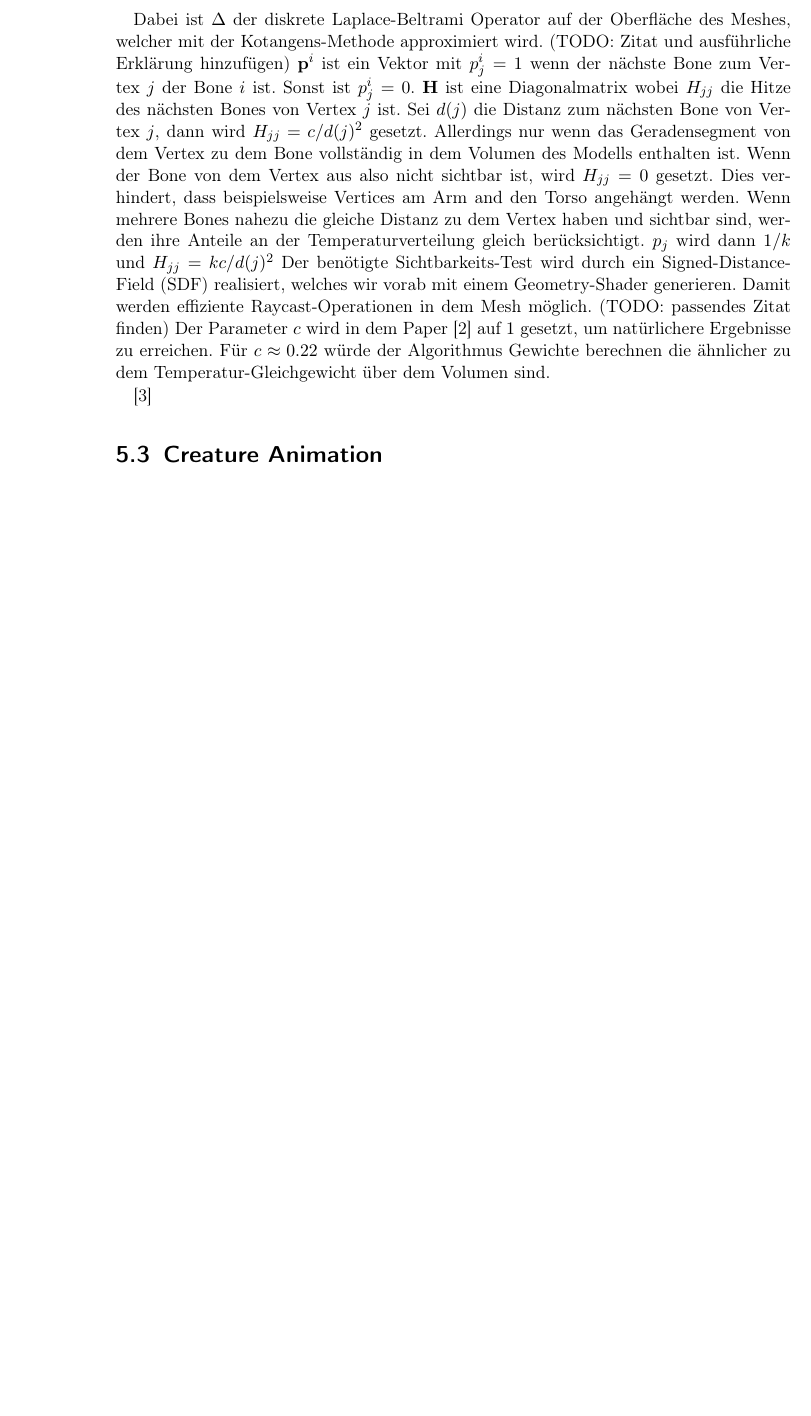
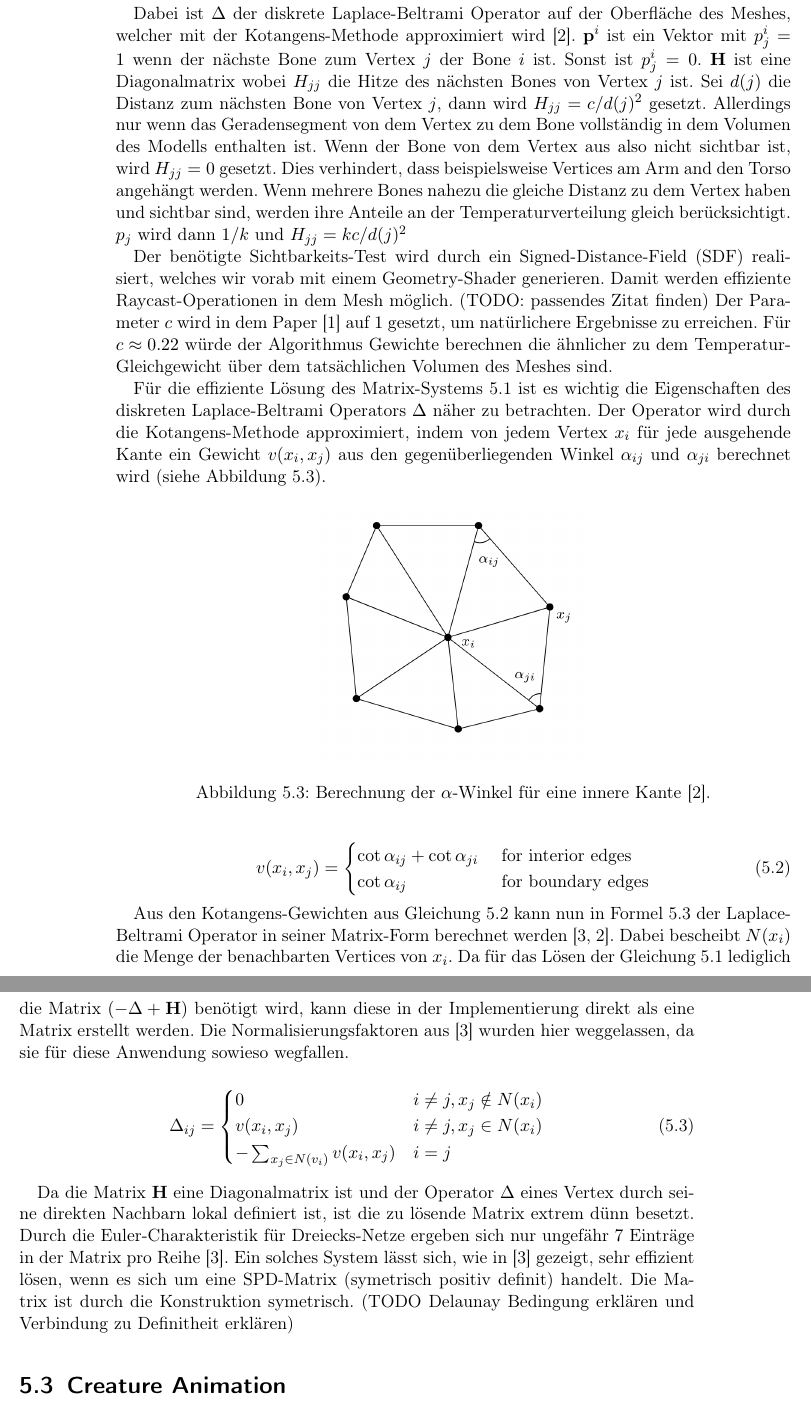
Before and after one commit to PG649-3D-RPG/Abschlussbericht, a LaTeX book (Abschlussbericht.tex, which reads chapters/04_Fachliches_Vorgehen/02_Creature_Generation/02_Creature_Generation.tex): part of page 12 of 27 before the commit and two parts of pages 12 and 13 of 27 after it, the two joined at a grey line, cut so that both start at the same text, the shorter picture padded with empty space. Compiled offline with pdfLaTeX.

Commit message:
AutoRigging: Laplace-Beltrami und viele tolle Formeln ;)

```diff
--- a/chapters/04_Fachliches_Vorgehen/02_Creature_Generation/02_Creature_Generation.tex
+++ b/chapters/04_Fachliches_Vorgehen/02_Creature_Generation/02_Creature_Generation.tex
@@ -34,8 +36,39 @@ Das Temperatur-Gleichgewicht des Volumens zu berechnen wäre sehr aufwändig und
     \end{aligned}
 \end{equation}
 
-Dabei ist $\Delta$ der diskrete Laplace-Beltrami Operator auf der Oberfläche des Meshes, welcher mit der Kotangens-Methode approximiert wird. (TODO: Zitat und ausführliche Erklärung hinzufügen) $\mathbf{p}^i$ ist ein Vektor mit $p^i_j=1$ wenn der nächste Bone zum Vertex $j$ der Bone $i$ ist. Sonst ist $p^i_j=0$. $\mathbf{H}$ ist eine Diagonalmatrix wobei $H_{jj}$ die Hitze des nächsten Bones von Vertex $j$ ist. Sei $d(j)$ die Distanz zum nächsten Bone von Vertex $j$, dann wird $H_{jj}=c/d(j)^2$ gesetzt. Allerdings nur wenn das Geradensegment von dem Vertex zu dem Bone vollständig in dem Volumen des Modells enthalten ist. Wenn der Bone von dem Vertex aus also nicht sichtbar ist, wird $H_{jj}=0$ gesetzt. Dies verhindert, dass beispielsweise Vertices am Arm and den Torso angehängt werden. Wenn mehrere Bones nahezu die gleiche Distanz zu dem Vertex haben und sichtbar sind, werden ihre Anteile an der Temperaturverteilung gleich berücksichtigt. $p_j$ wird dann $1/k$ und $H_{jj} = kc/d(j)^2$
+Dabei ist $\Delta$ der diskrete Laplace-Beltrami Operator auf der Oberfläche des Meshes, welcher mit der Kotangens-Methode approximiert wird~\cite{laplace_beltrami_paper}. $\mathbf{p}^i$ ist ein Vektor mit $p^i_j=1$ wenn der nächste Bone zum Vertex $j$ der Bone $i$ ist. Sonst ist $p^i_j=0$. $\mathbf{H}$ ist eine Diagonalmatrix wobei $H_{jj}$ die Hitze des nächsten Bones von Vertex $j$ ist. Sei $d(j)$ die Distanz zum nächsten Bone von Vertex $j$, dann wird $H_{jj}=c/d(j)^2$ gesetzt. Allerdings nur wenn das Geradensegment von dem Vertex zu dem Bone vollständig in dem Volumen des Modells enthalten ist. Wenn der Bone von dem Vertex aus also nicht sichtbar ist, wird $H_{jj}=0$ gesetzt. Dies verhindert, dass beispielsweise Vertices am Arm and den Torso angehängt werden. Wenn mehrere Bones nahezu die gleiche Distanz zu dem Vertex haben und sichtbar sind, werden ihre Anteile an der Temperaturverteilung gleich berücksichtigt. $p_j$ wird dann $1/k$ und $H_{jj} = kc/d(j)^2$
+
 Der benötigte Sichtbarkeits-Test wird durch ein Signed-Distance-Field (SDF) realisiert, welches wir vorab mit einem Geometry-Shader generieren. Damit werden effiziente Raycast-Operationen in dem Mesh möglich. (TODO: passendes Zitat finden)
-Der Parameter $c$ wird in dem Paper~\cite{bone_heat_paper} auf $1$ gesetzt, um natürlichere Ergebnisse zu erreichen. Für $c\approx0.22$ würde der Algorithmus Gewichte berechnen die ähnlicher zu dem Temperatur-Gleichgewicht über dem Volumen sind.
+Der Parameter $c$ wird in dem Paper~\cite{bone_heat_paper} auf $1$ gesetzt, um natürlichere Ergebnisse zu erreichen. Für $c\approx0.22$ würde der Algorithmus Gewichte berechnen die ähnlicher zu dem Temperatur-Gleichgewicht über dem tatsächlichen Volumen des Meshes sind.
 
-\cite{spd_solver_paper}
+Für die effiziente Lösung des Matrix-Systems~\ref{eq:bone_heat} ist es wichtig die Eigenschaften des diskreten Laplace-Beltrami Operators $\Delta$ näher zu betrachten. Der Operator wird durch die Kotangens-Methode approximiert, indem von jedem Vertex $x_i$ für jede ausgehende Kante ein Gewicht $v(x_i,x_j)$ aus den gegenüberliegenden Winkel $\alpha_{ij}$ und $\alpha_{ji}$ berechnet wird (siehe Abbildung~\ref{fig:cotangent_approx}).
+
+\begin{figure}[h!]
+	\centering
+	\includegraphics[width=0.4\linewidth]{resources/img/cotangent_approx.png}
+	\caption{Berechnung der $\alpha$-Winkel für eine innere Kante~\cite{laplace_beltrami_paper}.}
+	\label{fig:cotangent_approx}
+\end{figure}
+
+\begin{equation}
+    \label{eq:cotangent_weight}
+    v(x_i,x_j) =
+        \begin{cases}
+            \cot{\alpha_{ij}}+\cot{\alpha_{ji}}\ & \text{for interior edges} \\
+            \cot{\alpha_{ij}} & \text{for boundary edges}
+        \end{cases}
+\end{equation}
+
+Aus den Kotangens-Gewichten aus Gleichung~\ref{eq:cotangent_weight} kann nun in Formel~\ref{eq:laplace_beltrami} der Laplace-Beltrami Operator in seiner Matrix-Form berechnet werden \cite{spd_solver_paper,laplace_beltrami_paper}. Dabei bescheibt $N(x_i)$ die Menge der benachbarten Vertices von $x_i$. Da für das Lösen der Gleichung~\ref{eq:bone_heat} lediglich die Matrix $(-\Delta+\textbf{H})$ benötigt wird, kann diese in der Implementierung direkt als eine Matrix erstellt werden. Die Normalisierungsfaktoren aus~\cite{spd_solver_paper} wurden hier weggelassen, da sie für diese Anwendung sowieso wegfallen.
+
+\begin{equation}
+    \label{eq:laplace_beltrami}
+    \Delta_{ij}=
+    \begin{cases}
+        0 & i \neq j, x_j \notin N(x_i) \\
+        v(x_i,x_j) & i \neq j, x_j \in N(x_i) \\
+        -\sum_{x_j\in N(v_i)} v(x_i,x_j) & i = j\\
+    \end{cases}
+\end{equation}
+
+Da die Matrix $\textbf{H}$ eine Diagonalmatrix ist und der Operator $\Delta$ eines Vertex durch seine direkten Nachbarn lokal definiert ist, ist die zu lösende Matrix extrem dünn besetzt. Durch die Euler-Charakteristik für Dreiecks-Netze ergeben sich nur ungefähr $7$ Einträge in der Matrix pro Reihe~\cite{spd_solver_paper}. Ein solches System lässt sich, wie in~\cite{spd_solver_paper} gezeigt, sehr effizient lösen, wenn es sich um eine SPD-Matrix (symetrisch positiv definit) handelt. Die Matrix ist durch die Konstruktion symetrisch. (TODO Delaunay Bedingung erklären und Verbindung zu Definitheit erklären)
```
Also changed, not shown: literature/literature.bib (+12 -2 lines), Abschlussbericht.pdf, resources/img/cotangent_approx.png (added), chapters/04_Fachliches_Vorgehen/02_Creature_Generation/02_Creature_Generation.tex (8 more changed lines).
